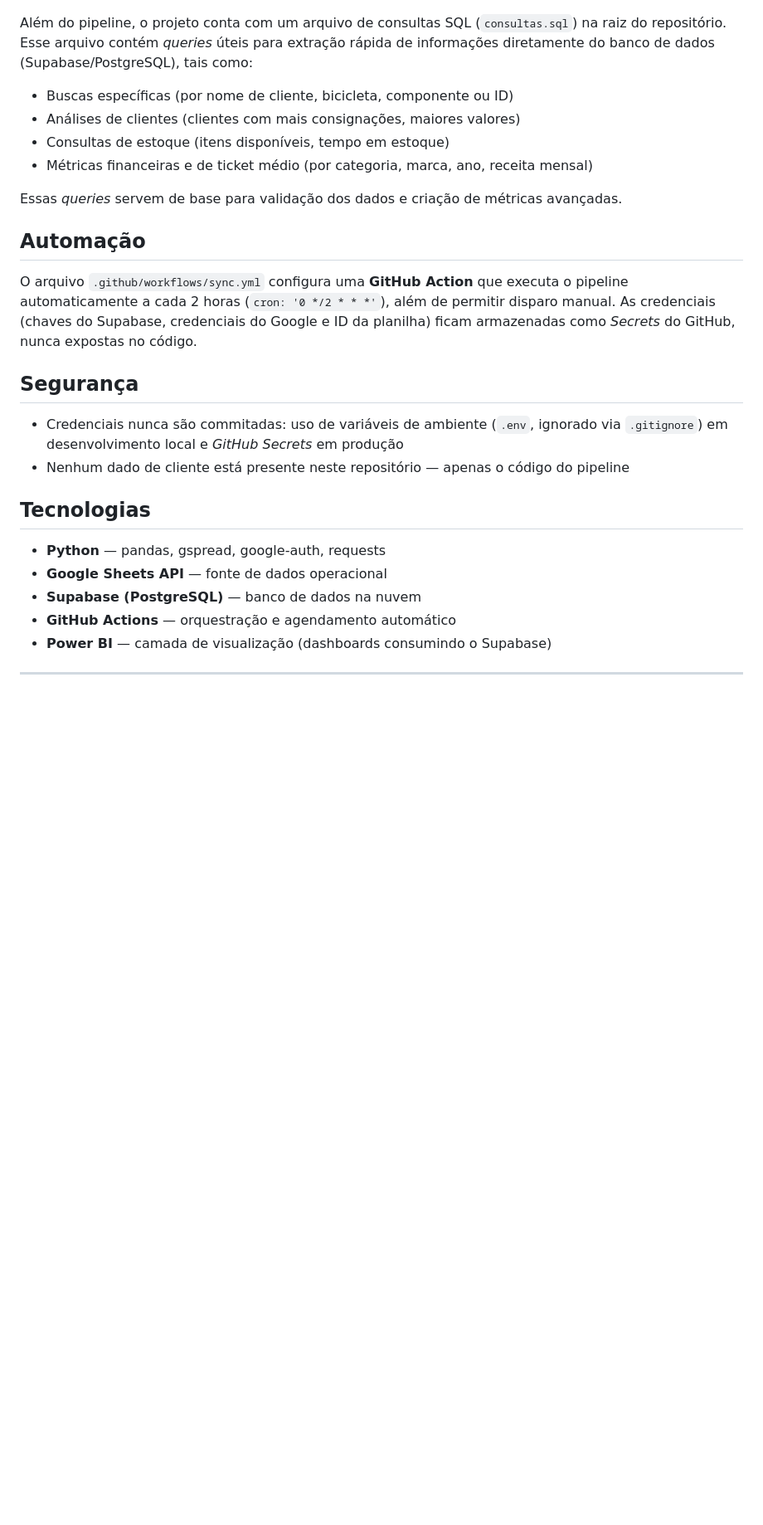
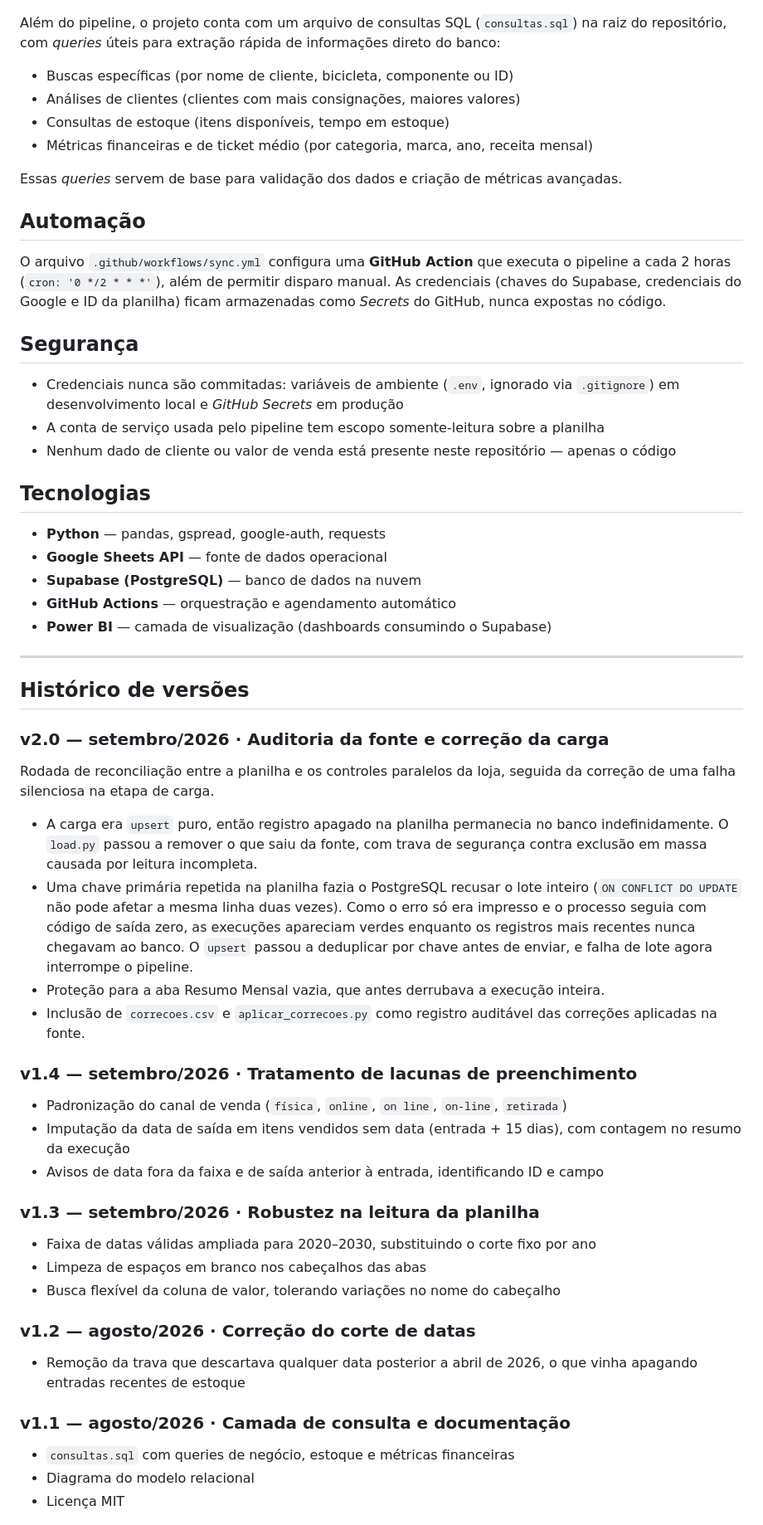
Before and after one commit to pedrinvazzz-code/Cairo-Special-Bikes, a Markdown page: README.md, the part around one of its changes. Shown at 83% size. Rendered like a GitHub page; blank space fills up the shorter version.

```diff
--- a/README.md
+++ b/README.md
@@ -72,7 +100,7 @@ O modelo de dados relacional foi desenhado para suportar as análises e dashboar
 
 ![Diagrama do Banco de Dados](docs/diagrama_banco.png)
 
-Além do pipeline, o projeto conta com um arquivo de consultas SQL (`consultas.sql`) na raiz do repositório. Esse arquivo contém *queries* úteis para extração rápida de informações diretamente do banco de dados (Supabase/PostgreSQL), tais como:
+Além do pipeline, o projeto conta com um arquivo de consultas SQL (`consultas.sql`) na raiz do repositório, com *queries* úteis para extração rápida de informações direto do banco:
 
 - Buscas específicas (por nome de cliente, bicicleta, componente ou ID)
 - Análises de clientes (clientes com mais consignações, maiores valores)
@@ -83,12 +111,13 @@ Essas *queries* servem de base para validação dos dados e criação de métric
 
 ## Automação
 
-O arquivo `.github/workflows/sync.yml` configura uma **GitHub Action** que executa o pipeline automaticamente a cada 2 horas (`cron: '0 */2 * * *'`), além de permitir disparo manual. As credenciais (chaves do Supabase, credenciais do Google e ID da planilha) ficam armazenadas como *Secrets* do GitHub, nunca expostas no código.
+O arquivo `.github/workflows/sync.yml` configura uma **GitHub Action** que executa o pipeline a cada 2 horas (`cron: '0 */2 * * *'`), além de permitir disparo manual. As credenciais (chaves do Supabase, credenciais do Google e ID da planilha) ficam armazenadas como *Secrets* do GitHub, nunca expostas no código.
 
 ## Segurança
 
-- Credenciais nunca são commitadas: uso de variáveis de ambiente (`.env`, ignorado via `.gitignore`) em desenvolvimento local e *GitHub Secrets* em produção
-- Nenhum dado de cliente está presente neste repositório — apenas o código do pipeline
+- Credenciais nunca são commitadas: variáveis de ambiente (`.env`, ignorado via `.gitignore`) em desenvolvimento local e *GitHub Secrets* em produção
+- A conta de serviço usada pelo pipeline tem escopo somente-leitura sobre a planilha
+- Nenhum dado de cliente ou valor de venda está presente neste repositório — apenas o código
 
 ## Tecnologias
 
@@ -100,3 +129,36 @@ O arquivo `.github/workflows/sync.yml` configura uma **GitHub Action** que execu
 
 ---
 
+## Histórico de versões
+
+### v2.0 — setembro/2026 · Auditoria da fonte e correção da carga
+
+Rodada de reconciliação entre a planilha e os controles paralelos da loja, seguida da correção de uma falha silenciosa na etapa de carga.
+
+- A carga era `upsert` puro, então registro apagado na planilha permanecia no banco indefinidamente. O `load.py` passou a remover o que saiu da fonte, com trava de segurança contra exclusão em massa causada por leitura incompleta.
+- Uma chave primária repetida na planilha fazia o PostgreSQL recusar o lote inteiro (`ON CONFLICT DO UPDATE` não pode afetar a mesma linha duas vezes). Como o erro só era impresso e o processo seguia com código de saída zero, as execuções apareciam verdes enquanto os registros mais recentes nunca chegavam ao banco. O `upsert` passou a deduplicar por chave antes de enviar, e falha de lote agora interrompe o pipeline.
+- Proteção para a aba Resumo Mensal vazia, que antes derrubava a execução inteira.
+- Inclusão de `correcoes.csv` e `aplicar_correcoes.py` como registro auditável das correções aplicadas na fonte.
+
+### v1.4 — setembro/2026 · Tratamento de lacunas de preenchimento
+
+- Padronização do canal de venda (`física`, `online`, `on line`, `on-line`, `retirada`)
+- Imputação da data de saída em itens vendidos sem data (entrada + 15 dias), com contagem no resumo da execução
+- Avisos de data fora da faixa e de saída anterior à entrada, identificando ID e campo
+
+### v1.3 — setembro/2026 · Robustez na leitura da planilha
+
+- Faixa de datas válidas ampliada para 2020–2030, substituindo o corte fixo por ano
+- Limpeza de espaços em branco nos cabeçalhos das abas
+- Busca flexível da coluna de valor, tolerando variações no nome do cabeçalho
+
+### v1.2 — agosto/2026 · Correção do corte de datas
+
+- Remoção da trava que descartava qualquer data posterior a abril de 2026, o que vinha apagando entradas recentes de estoque
+
+### v1.1 — agosto/2026 · Camada de consulta e documentação
+
+- `consultas.sql` com queries de negócio, estoque e métricas financeiras
+- Diagrama do modelo relacional
+- Licença MIT
+
```
Also changed, not shown: other parts of README.md (+50 -21 lines).
